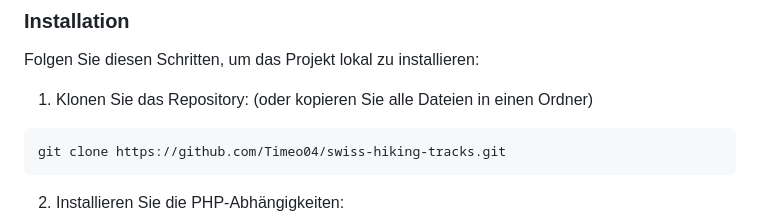
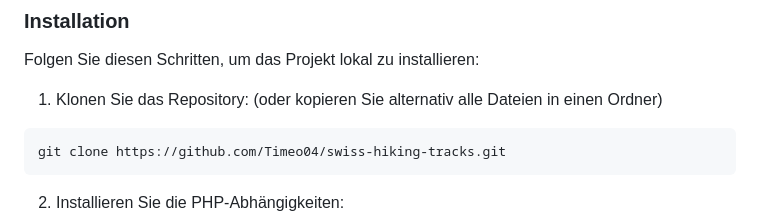
Before and after one commit to Timeo04/swiss-hiking-tracks, a Markdown page: README.md, the part around the change. Drawn GitHub-style.

Commit message:
alternativ

````diff
--- a/README.md
+++ b/README.md
@@ -21,7 +21,7 @@ Starten Sie Ihr Gerät nach der Installation neu.
 ### Installation
 Folgen Sie diesen Schritten, um das Projekt lokal zu installieren:
 
-1. Klonen Sie das Repository: (oder kopieren Sie alle Dateien in einen Ordner)
+1. Klonen Sie das Repository: (oder kopieren Sie alternativ alle Dateien in einen Ordner)
 ```bash
 git clone https://github.com/Timeo04/swiss-hiking-tracks.git
 ```
````
